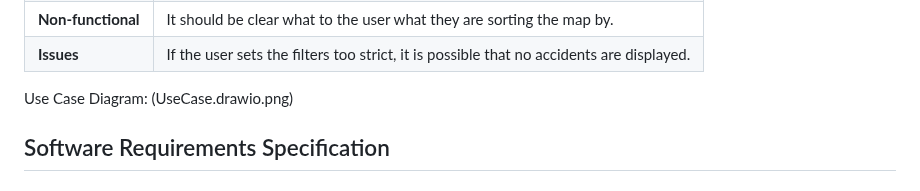
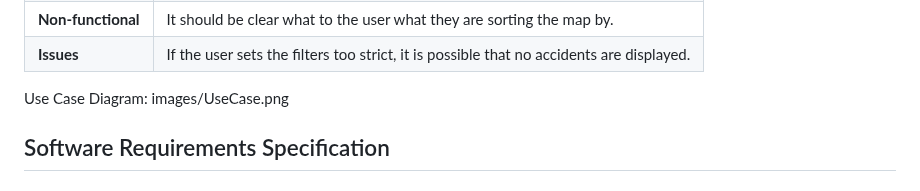
Before and after one commit to Max9889/trafficAccidents, a Markdown page: requirements.md, the part around the change. Drawn GitHub-style.

```diff
--- a/requirements.md
+++ b/requirements.md
@@ -51,7 +51,7 @@ User stories for a traffic accidents map:
 | **Non-functional** | It should be clear what to the user what they are sorting the map by. |
 | **Issues** | If the user sets the filters too strict, it is possible that no accidents are displayed. |
 
-Use Case Diagram: (UseCase.drawio.png)
+Use Case Diagram: images/UseCase.png
 
 ## Software Requirements Specification
 ### Functional requirements
```
